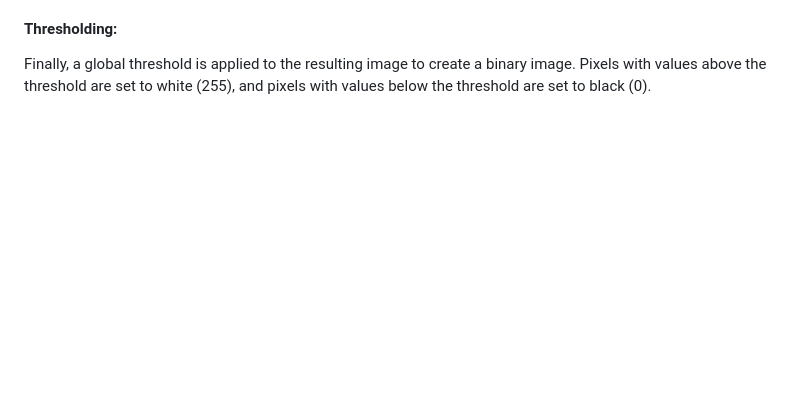
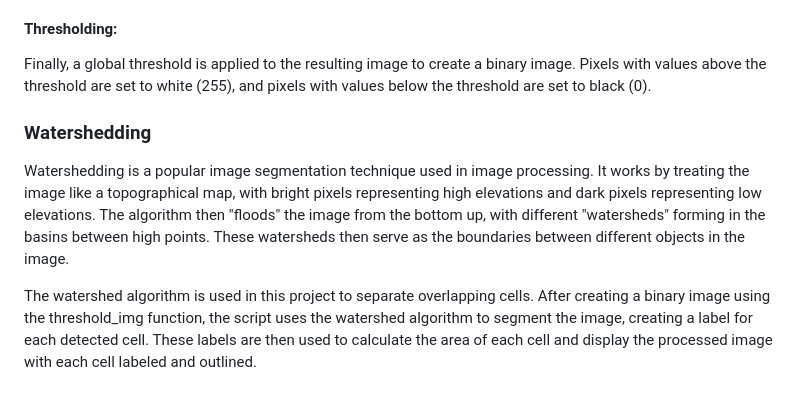
Before and after one commit to hunterjsb/cellar, a Markdown page: README.md, the part around the change. Rendered like a GitHub page; blank space fills up the shorter version.

Commit message:
added watersheding explanation and removed .idea

```diff
--- a/README.md
+++ b/README.md
@@ -97,3 +97,8 @@ The processed distance map is then multiplied with the original image. This has
 
 #### Thresholding:
 Finally, a global threshold is applied to the resulting image to create a binary image. Pixels with values above the threshold are set to white (255), and pixels with values below the threshold are set to black (0).
+
+### Watershedding
+Watershedding is a popular image segmentation technique used in image processing. It works by treating the image like a topographical map, with bright pixels representing high elevations and dark pixels representing low elevations. The algorithm then "floods" the image from the bottom up, with different "watersheds" forming in the basins between high points. These watersheds then serve as the boundaries between different objects in the image.
+
+The watershed algorithm is used in this project to separate overlapping cells. After creating a binary image using the threshold_img function, the script uses the watershed algorithm to segment the image, creating a label for each detected cell. These labels are then used to calculate the area of each cell and display the processed image with each cell labeled and outlined.
```
